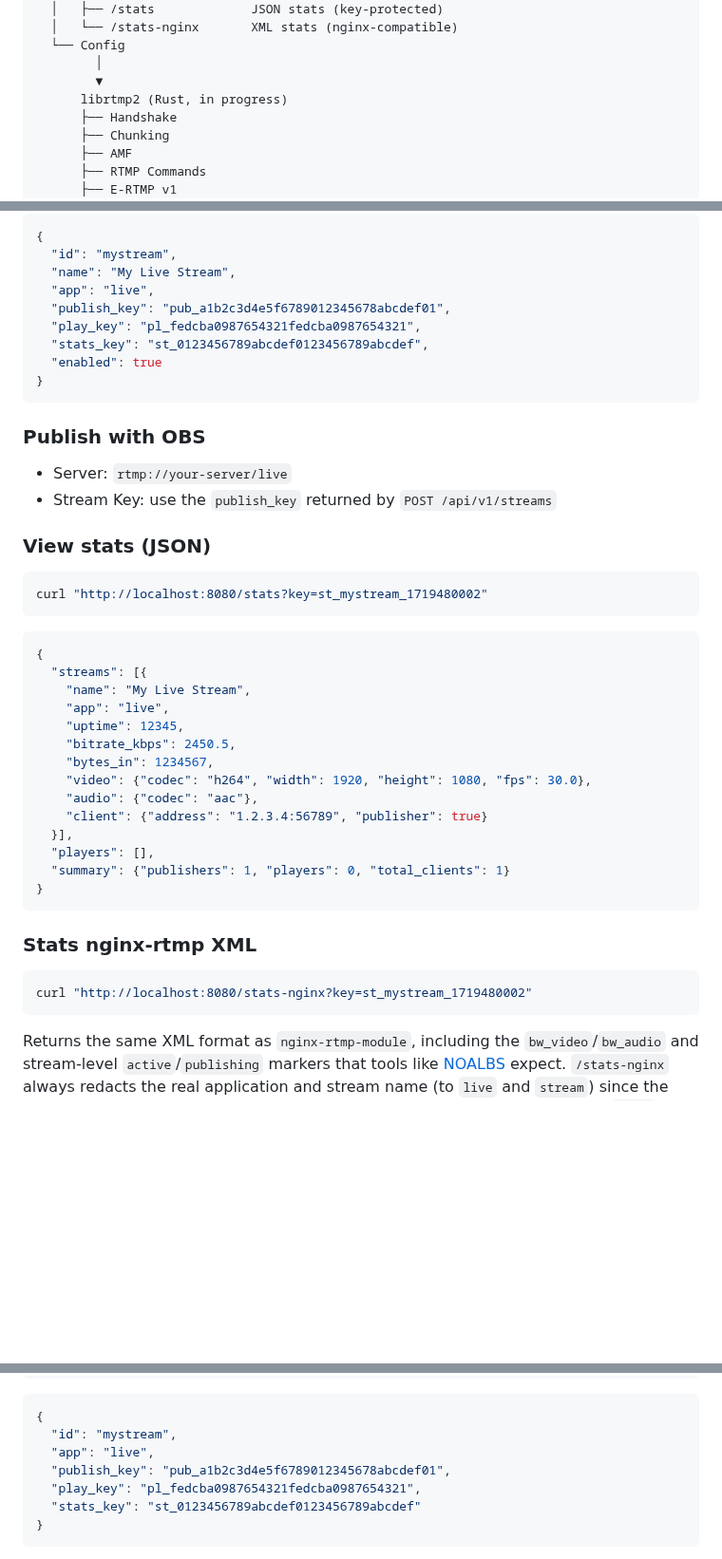
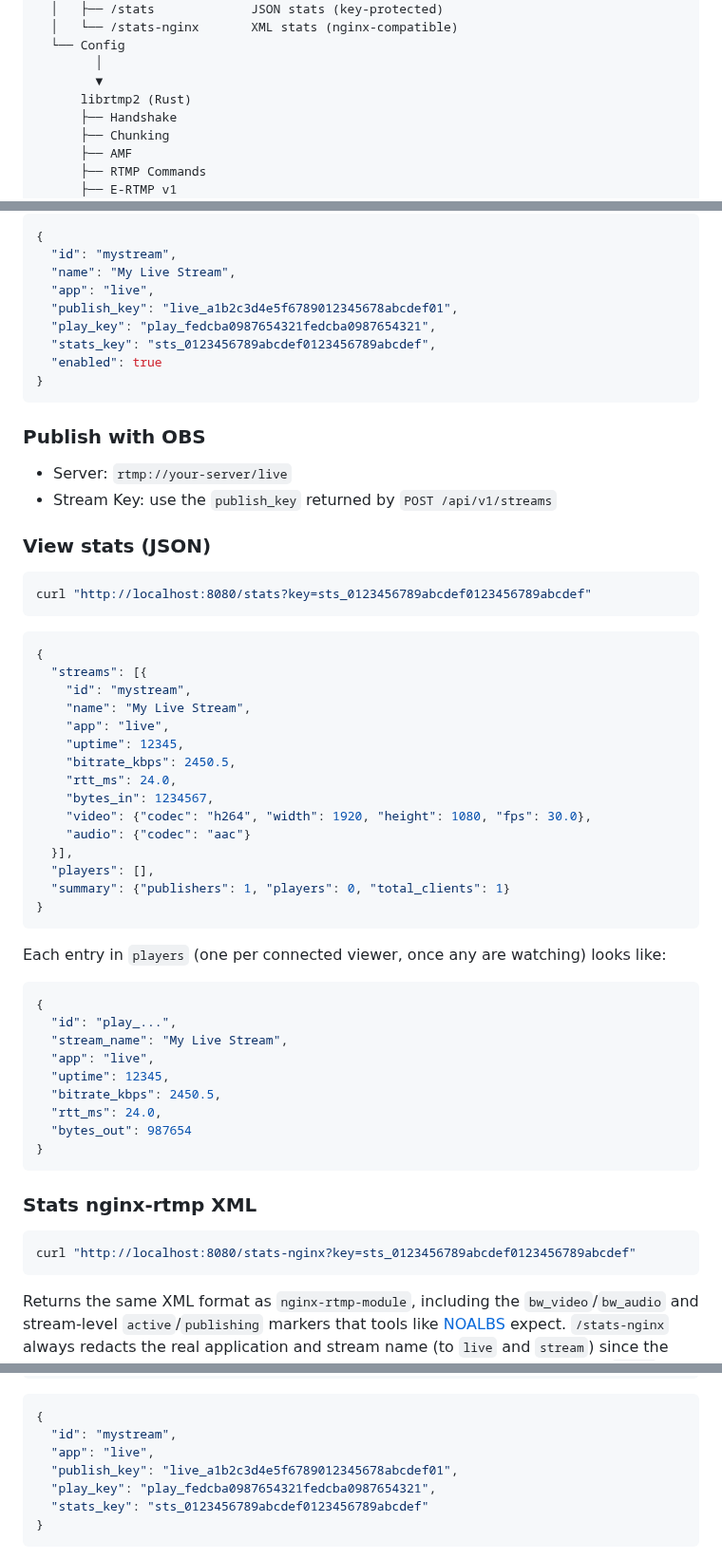
Before and after one commit to OpenRTMP/librtmp2-server, a Markdown page: README.md, 3 parts joined by grey strips. Shown at 95% size. Drawn GitHub-style; blank space fills up the shorter version.

Commit message:
Fix README inaccuracies: key prefixes, stats JSON shape, librtmp2 status
- Correct example key prefixes to match keygen.rs: live_/play_/sts_
  instead of the made-up pub_/pl_/st_.
- Fix /stats JSON example to match the actual handler output: add the
  per-stream id and rtt_ms fields, drop the nonexistent nested "client"
  object, and show a real players[] entry shape.
- librtmp2 is a complete, usable protocol layer already integrated here,
  not "in progress" — drop that qualifier from the architecture diagram.

````diff
--- a/README.md
+++ b/README.md
@@ -87,7 +87,7 @@ OBS / FFmpeg / App
   └── Config
         │
         ▼
-      librtmp2 (Rust, in progress)
+      librtmp2 (Rust)
       ├── Handshake
       ├── Chunking
       ├── AMF
@@ -260,9 +260,9 @@ Response:
   "id": "mystream",
   "name": "My Live Stream",
   "app": "live",
-  "publish_key": "pub_a1b2c3d4e5f6789012345678abcdef01",
-  "play_key": "pl_fedcba0987654321fedcba0987654321",
-  "stats_key": "st_0123456789abcdef0123456789abcdef",
+  "publish_key": "live_a1b2c3d4e5f6789012345678abcdef01",
+  "play_key": "play_fedcba0987654321fedcba0987654321",
+  "stats_key": "sts_0123456789abcdef0123456789abcdef",
   "enabled": true
 }
 ```
@@ -275,30 +275,45 @@ Response:
 ### View stats (JSON)
 
 ```bash
-curl "http://localhost:8080/stats?key=st_mystream_1719480002"
+curl "http://localhost:8080/stats?key=sts_0123456789abcdef0123456789abcdef"
 ```
 
 ```json
 {
   "streams": [{
+    "id": "mystream",
     "name": "My Live Stream",
     "app": "live",
     "uptime": 12345,
     "bitrate_kbps": 2450.5,
+    "rtt_ms": 24.0,
     "bytes_in": 1234567,
     "video": {"codec": "h264", "width": 1920, "height": 1080, "fps": 30.0},
-    "audio": {"codec": "aac"},
-    "client": {"address": "1.2.3.4:56789", "publisher": true}
+    "audio": {"codec": "aac"}
   }],
   "players": [],
   "summary": {"publishers": 1, "players": 0, "total_clients": 1}
 }
 ```
 
+Each entry in `players` (one per connected viewer, once any are watching) looks like:
+
+```json
+{
+  "id": "play_...",
+  "stream_name": "My Live Stream",
+  "app": "live",
+  "uptime": 12345,
+  "bitrate_kbps": 2450.5,
+  "rtt_ms": 24.0,
+  "bytes_out": 987654
+}
+```
+
 ### Stats nginx-rtmp XML
 
 ```bash
-curl "http://localhost:8080/stats-nginx?key=st_mystream_1719480002"
+curl "http://localhost:8080/stats-nginx?key=sts_0123456789abcdef0123456789abcdef"
 ```
 
 Returns the same XML format as `nginx-rtmp-module`, including the
@@ -354,9 +369,9 @@ curl -X POST http://localhost:8080/api/v1/streams \
 {
   "id": "mystream",
   "app": "live",
-  "publish_key": "pub_a1b2c3d4e5f6789012345678abcdef01",
-  "play_key": "pl_fedcba0987654321fedcba0987654321",
-  "stats_key": "st_0123456789abcdef0123456789abcdef"
+  "publish_key": "live_a1b2c3d4e5f6789012345678abcdef01",
+  "play_key": "play_fedcba0987654321fedcba0987654321",
+  "stats_key": "sts_0123456789abcdef0123456789abcdef"
 }
 ```
 
````
Also changed, not shown: other parts of README.md (+1 -1 lines).
